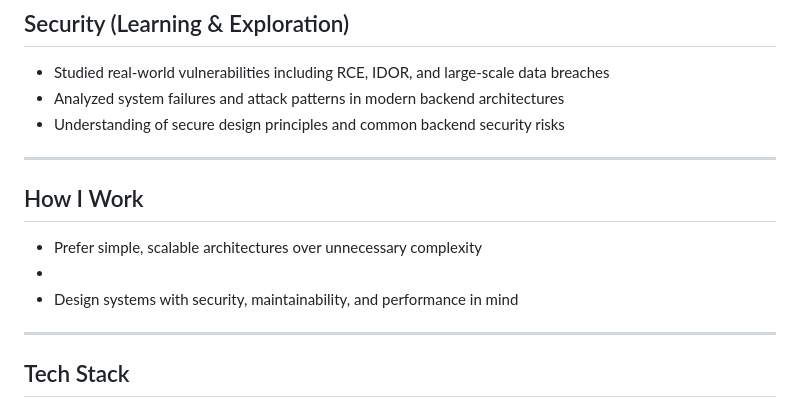
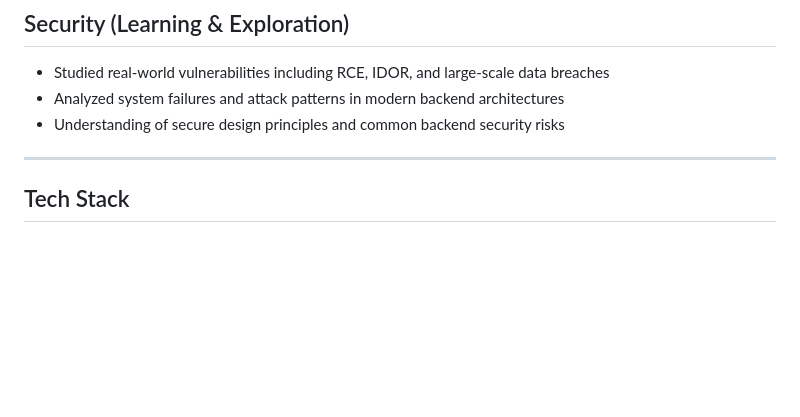
Before and after one commit to tharunsridhar/tharunsridhar, a Markdown page: README.md, the part around the change. Rendered like a GitHub page; blank space fills up the shorter version.

```diff
--- a/README.md
+++ b/README.md
@@ -63,13 +63,6 @@ Software Engineer | Backend Developer | AI/ML Application
 - Analyzed system failures and attack patterns in modern backend architectures
 - Understanding of secure design principles and common backend security risks
 
----
-
-##  How I Work
-
-- Prefer simple, scalable architectures over unnecessary complexity
--
-- Design systems with security, maintainability, and performance in mind
 
 ---
 
```
